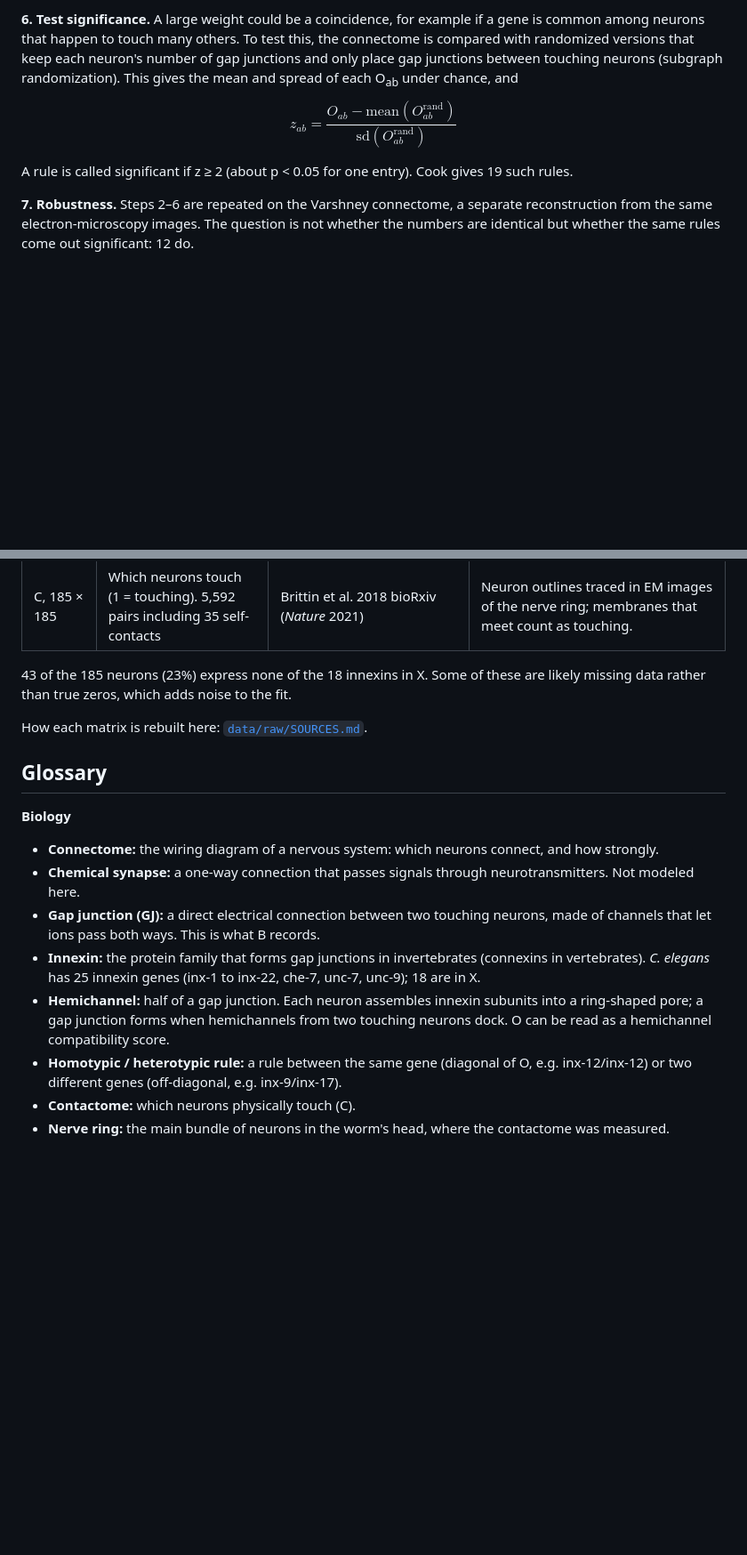
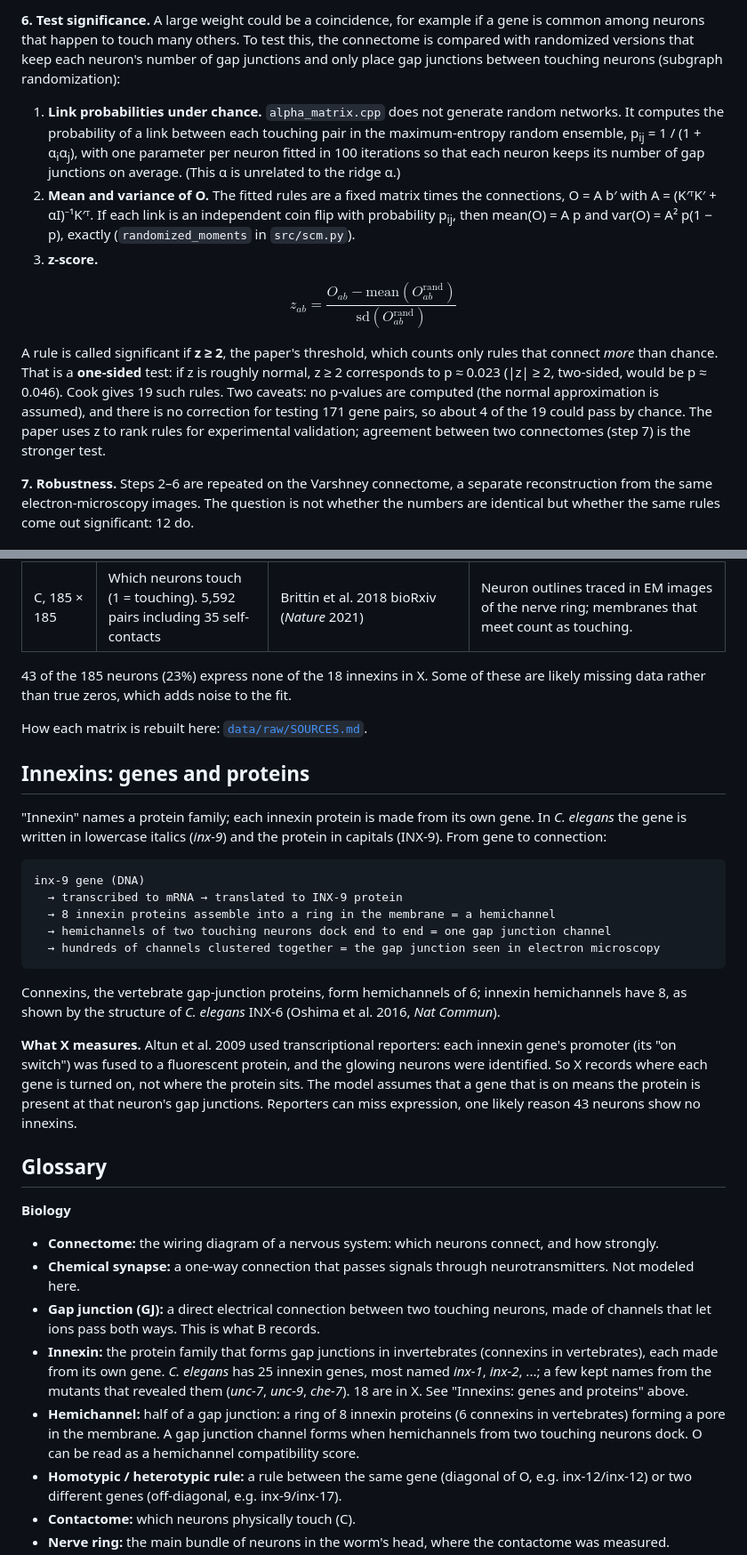
Before and after one commit to linjc2/Connectome, a Markdown page: supplementary/README.md, 2 parts joined by grey strips. Shown at 89% size. GitHub-like rendering; blank space fills up the shorter version.

Commit message:
Explain O cells, z-score method and innexins; fix significance wording
Add how to read a cell of O and of the z-score table, how the z-scores
are computed (maximum-entropy link probabilities, exact mean and
variance of O), and a section on innexin genes, proteins and what X
measures. Correct three statements: the z >= 2 threshold is one-sided
(p ~ 0.023), the paper's rules use z >= 2 rather than |z| >= 2, and
positive weights are read as estimated connection probabilities.

Co-Authored-By: Claude Opus 5.5 <noreply@anthropic.com>

````diff
--- a/supplementary/README.md
+++ b/supplementary/README.md
@@ -124,12 +149,24 @@ estimates how well the model would predict data it has not seen. The minimum is
 
 **6. Test significance.** A large weight could be a coincidence, for example if a gene is common among neurons that
 happen to touch many others. To test this, the connectome is compared with randomized versions that keep each neuron's
-number of gap junctions and only place gap junctions between touching neurons (subgraph randomization). This gives the
-mean and spread of each O<sub>ab</sub> under chance, and
+number of gap junctions and only place gap junctions between touching neurons (subgraph randomization):
+
+1. **Link probabilities under chance.** `alpha_matrix.cpp` does not generate random networks. It computes the
+   probability of a link between each touching pair in the maximum-entropy random ensemble,
+   p<sub>ij</sub> = 1 / (1 + α<sub>i</sub>α<sub>j</sub>), with one parameter per neuron fitted in 100 iterations so
+   that each neuron keeps its number of gap junctions on average. (This α is unrelated to the ridge α.)
+2. **Mean and variance of O.** The fitted rules are a fixed matrix times the connections, O = A b′ with
+   A = (K′ᵀK′ + αI)⁻¹K′ᵀ. If each link is an independent coin flip with probability p<sub>ij</sub>, then
+   mean(O) = A p and var(O) = A² p(1 − p), exactly (`randomized_moments` in `src/scm.py`).
+3. **z-score.**
 
 $$z_{ab} = \frac{O_{ab} - \text{mean}(O^\text{rand}_{ab})}{\text{sd}(O^\text{rand}_{ab})}$$
 
-A rule is called significant if z ≥ 2 (about p < 0.05 for one entry). Cook gives 19 such rules.
+A rule is called significant if **z ≥ 2**, the paper's threshold, which counts only rules that connect *more* than
+chance. That is a **one-sided** test: if z is roughly normal, z ≥ 2 corresponds to p ≈ 0.023 (|z| ≥ 2, two-sided, would
+be p ≈ 0.046). Cook gives 19 such rules. Two caveats: no p-values are computed (the normal approximation is assumed), and
+there is no correction for testing 171 gene pairs, so about 4 of the 19 could pass by chance. The paper uses z to rank
+rules for experimental validation; agreement between two connectomes (step 7) is the stronger test.
 
 **7. Robustness.** Steps 2–6 are repeated on the Varshney connectome, a separate reconstruction from the same
 electron-microscopy images. The question is not whether the numbers are identical but whether the same rules come out
@@ -151,6 +188,27 @@ true zeros, which adds noise to the fit.
 
 How each matrix is rebuilt here: [`data/raw/SOURCES.md`](../data/raw/SOURCES.md).
 
+## Innexins: genes and proteins
+
+"Innexin" names a protein family; each innexin protein is made from its own gene. In *C. elegans* the gene is written
+in lowercase italics (*inx-9*) and the protein in capitals (INX-9). From gene to connection:
+
+```
+inx-9 gene (DNA)
+  → transcribed to mRNA → translated to INX-9 protein
+  → 8 innexin proteins assemble into a ring in the membrane = a hemichannel
+  → hemichannels of two touching neurons dock end to end = one gap junction channel
+  → hundreds of channels clustered together = the gap junction seen in electron microscopy
+```
+
+Connexins, the vertebrate gap-junction proteins, form hemichannels of 6; innexin hemichannels have 8, as shown by the
+structure of *C. elegans* INX-6 (Oshima et al. 2016, *Nat Commun*).
+
+**What X measures.** Altun et al. 2009 used transcriptional reporters: each innexin gene's promoter (its "on switch")
+was fused to a fluorescent protein, and the glowing neurons were identified. So X records where each gene is turned on,
+not where the protein sits. The model assumes that a gene that is on means the protein is present at that neuron's gap
+junctions. Reporters can miss expression, one likely reason 43 neurons show no innexins.
+
 ## Glossary
 
 **Biology**
@@ -158,10 +216,12 @@ How each matrix is rebuilt here: [`data/raw/SOURCES.md`](../data/raw/SOURCES.md)
 - **Chemical synapse:** a one-way connection that passes signals through neurotransmitters. Not modeled here.
 - **Gap junction (GJ):** a direct electrical connection between two touching neurons, made of channels that let ions
   pass both ways. This is what B records.
-- **Innexin:** the protein family that forms gap junctions in invertebrates (connexins in vertebrates). *C. elegans*
-  has 25 innexin genes (inx-1 to inx-22, che-7, unc-7, unc-9); 18 are in X.
-- **Hemichannel:** half of a gap junction. Each neuron assembles innexin subunits into a ring-shaped pore; a gap
-  junction forms when hemichannels from two touching neurons dock. O can be read as a hemichannel compatibility score.
+- **Innexin:** the protein family that forms gap junctions in invertebrates (connexins in vertebrates), each made from
+  its own gene. *C. elegans* has 25 innexin genes, most named *inx-1*, *inx-2*, ...; a few kept names from the mutants
+  that revealed them (*unc-7*, *unc-9*, *che-7*). 18 are in X. See "Innexins: genes and proteins" above.
+- **Hemichannel:** half of a gap junction: a ring of 8 innexin proteins (6 connexins in vertebrates) forming a pore in
+  the membrane. A gap junction channel forms when hemichannels from two touching neurons dock. O can be read as a
+  hemichannel compatibility score.
 - **Homotypic / heterotypic rule:** a rule between the same gene (diagonal of O, e.g. inx-12/inx-12) or two different
   genes (off-diagonal, e.g. inx-9/inx-17).
 - **Contactome:** which neurons physically touch (C).
````
Also changed, not shown: other parts of supplementary/README.md (+30 -4 lines).
